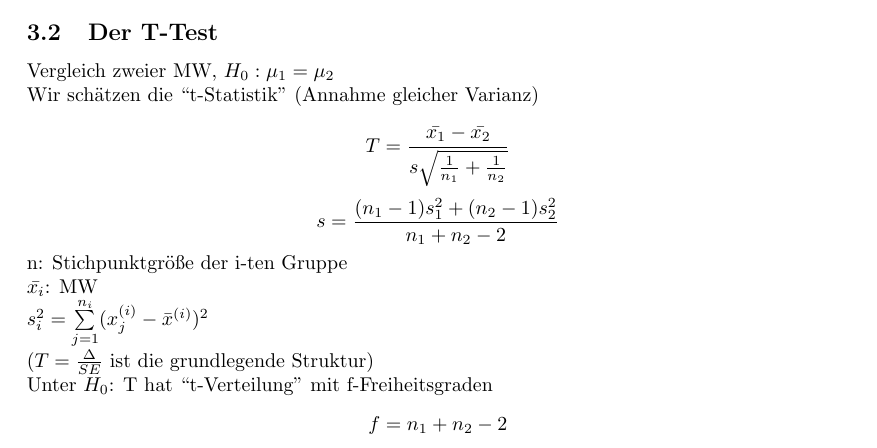
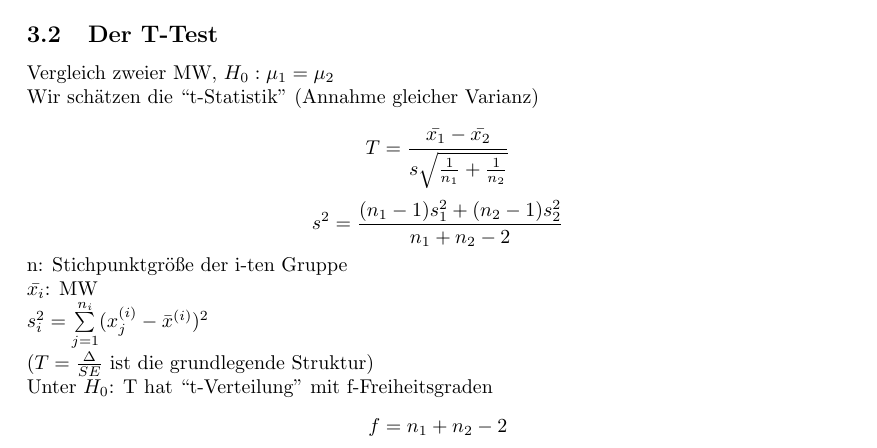
Before and after one commit to SebGo/statistisches-Lernen, a LaTeX document (Vorlesung.tex): part of page 8 of 9, cut so that both start at the same text. Compiled offline with pdfLaTeX; the source files are stored in an older character set and shown here as Unicode.

Commit message:
2. Korrektur Fehler in T-Statistik

```diff
--- a/Vorlesung.tex
+++ b/Vorlesung.tex
@@ -425,7 +425,7 @@ Statistisches Testen & Beweis durch Widerspruch \\ \hline
 Vergleich zweier MW, $H_0: \mu_1 = \mu_2$ \\
 Wir schätzen die ``t-Statistik'' (Annahme gleicher Varianz) \\
 \[ T = \frac{\bar{x_1} - \bar{x_2}}{s \sqrt{\frac{1}{n_1} + \frac{1}{n_2}}} \]
-\[ s = \frac{(n_1 - 1) s_1^2 + (n_2 -1) s_2^2}{n_1 + n_2 -2} \]
+\[ s^2 = \frac{(n_1 - 1) s_1^2 + (n_2 -1) s_2^2}{n_1 + n_2 -2} \]
 n: Stichpunktgröße der i-ten Gruppe \\
 $\bar{x_i}$: MW \\
 $s_i^2 = \sum\limits_{j=1}^{n_i} (x_j^{(i)} - \bar{x}^{(i)} )^2 $ \\
```
